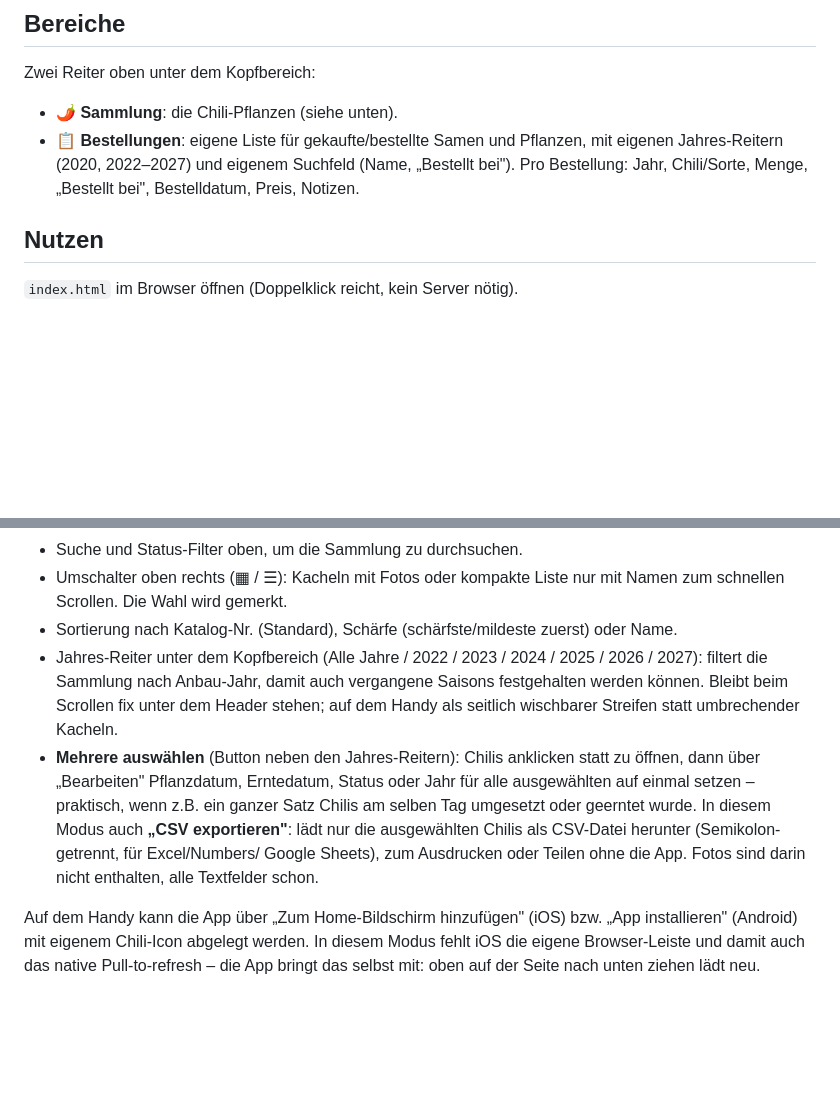
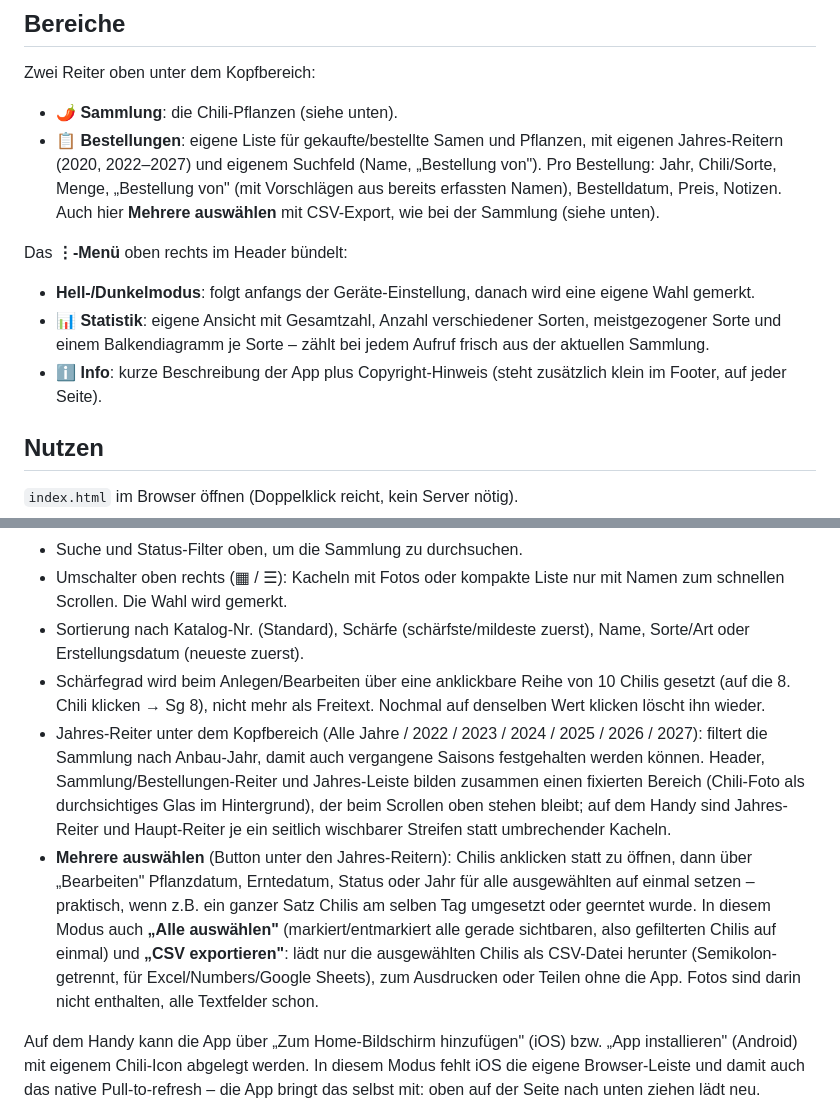
Before and after one commit to buildwithyr/Chilli-Sammlung-, a Markdown page: README.md, 2 parts joined by grey strips. Drawn GitHub-style; blank space fills up the shorter version.

Commit message:
README: neue Features dokumentieren (Menü, Statistik, Sg-Skala, Bestellungen-Auswahl)
Co-Authored-By: Claude Sonnet 5 <noreply@anthropic.com>
Claude-Session: https://claude.ai/code/session_01KuVZQgL4zuZwCDrFUYbLs7

```diff
--- a/README.md
+++ b/README.md
@@ -11,8 +11,20 @@ Zwei Reiter oben unter dem Kopfbereich:
 - **🌶️ Sammlung**: die Chili-Pflanzen (siehe unten).
 - **📋 Bestellungen**: eigene Liste für gekaufte/bestellte Samen und Pflanzen,
   mit eigenen Jahres-Reitern (2020, 2022–2027) und eigenem Suchfeld (Name,
-  „Bestellt bei"). Pro Bestellung: Jahr, Chili/Sorte, Menge, „Bestellt bei",
-  Bestelldatum, Preis, Notizen.
+  „Bestellung von"). Pro Bestellung: Jahr, Chili/Sorte, Menge, „Bestellung
+  von" (mit Vorschlägen aus bereits erfassten Namen), Bestelldatum, Preis,
+  Notizen. Auch hier **Mehrere auswählen** mit CSV-Export, wie bei der
+  Sammlung (siehe unten).
+
+Das **⋮-Menü** oben rechts im Header bündelt:
+
+- **Hell-/Dunkelmodus**: folgt anfangs der Geräte-Einstellung, danach wird
+  eine eigene Wahl gemerkt.
+- **📊 Statistik**: eigene Ansicht mit Gesamtzahl, Anzahl verschiedener
+  Sorten, meistgezogener Sorte und einem Balkendiagramm je Sorte – zählt bei
+  jedem Aufruf frisch aus der aktuellen Sammlung.
+- **ℹ️ Info**: kurze Beschreibung der App plus Copyright-Hinweis (steht
+  zusätzlich klein im Footer, auf jeder Seite).
 
 ## Nutzen
 
@@ -30,20 +42,27 @@ Zwei Reiter oben unter dem Kopfbereich:
 - Umschalter oben rechts (▦ / ☰): Kacheln mit Fotos oder kompakte Liste nur
   mit Namen zum schnellen Scrollen. Die Wahl wird gemerkt.
 - Sortierung nach Katalog-Nr. (Standard), Schärfe (schärfste/mildeste
-  zuerst) oder Name.
+  zuerst), Name, Sorte/Art oder Erstellungsdatum (neueste zuerst).
+- Schärfegrad wird beim Anlegen/Bearbeiten über eine anklickbare Reihe von
+  10 Chilis gesetzt (auf die 8. Chili klicken → Sg 8), nicht mehr als
+  Freitext. Nochmal auf denselben Wert klicken löscht ihn wieder.
 - Jahres-Reiter unter dem Kopfbereich (Alle Jahre / 2022 / 2023 / 2024 / 2025 /
   2026 / 2027): filtert die Sammlung nach Anbau-Jahr, damit auch vergangene
-  Saisons festgehalten werden können. Bleibt beim Scrollen fix unter dem
-  Header stehen; auf dem Handy als seitlich wischbarer Streifen statt
-  umbrechender Kacheln.
-- **Mehrere auswählen** (Button neben den Jahres-Reitern): Chilis anklicken
+  Saisons festgehalten werden können. Header, Sammlung/Bestellungen-Reiter
+  und Jahres-Leiste bilden zusammen einen fixierten Bereich (Chili-Foto als
+  durchsichtiges Glas im Hintergrund), der beim Scrollen oben stehen bleibt;
+  auf dem Handy sind Jahres-Reiter und Haupt-Reiter je ein seitlich
+  wischbarer Streifen statt umbrechender Kacheln.
+- **Mehrere auswählen** (Button unter den Jahres-Reitern): Chilis anklicken
   statt zu öffnen, dann über „Bearbeiten" Pflanzdatum, Erntedatum, Status
   oder Jahr für alle ausgewählten auf einmal setzen – praktisch, wenn z.B.
   ein ganzer Satz Chilis am selben Tag umgesetzt oder geerntet wurde.
-  In diesem Modus auch **„CSV exportieren"**: lädt nur die ausgewählten
-  Chilis als CSV-Datei herunter (Semikolon-getrennt, für Excel/Numbers/
-  Google Sheets), zum Ausdrucken oder Teilen ohne die App. Fotos sind
-  darin nicht enthalten, alle Textfelder schon.
+  In diesem Modus auch **„Alle auswählen"** (markiert/entmarkiert alle
+  gerade sichtbaren, also gefilterten Chilis auf einmal) und
+  **„CSV exportieren"**: lädt nur die ausgewählten Chilis als CSV-Datei
+  herunter (Semikolon-getrennt, für Excel/Numbers/Google Sheets), zum
+  Ausdrucken oder Teilen ohne die App. Fotos sind darin nicht enthalten,
+  alle Textfelder schon.
 
 Auf dem Handy kann die App über „Zum Home-Bildschirm hinzufügen" (iOS) bzw.
 „App installieren" (Android) mit eigenem Chili-Icon abgelegt werden. In
```
